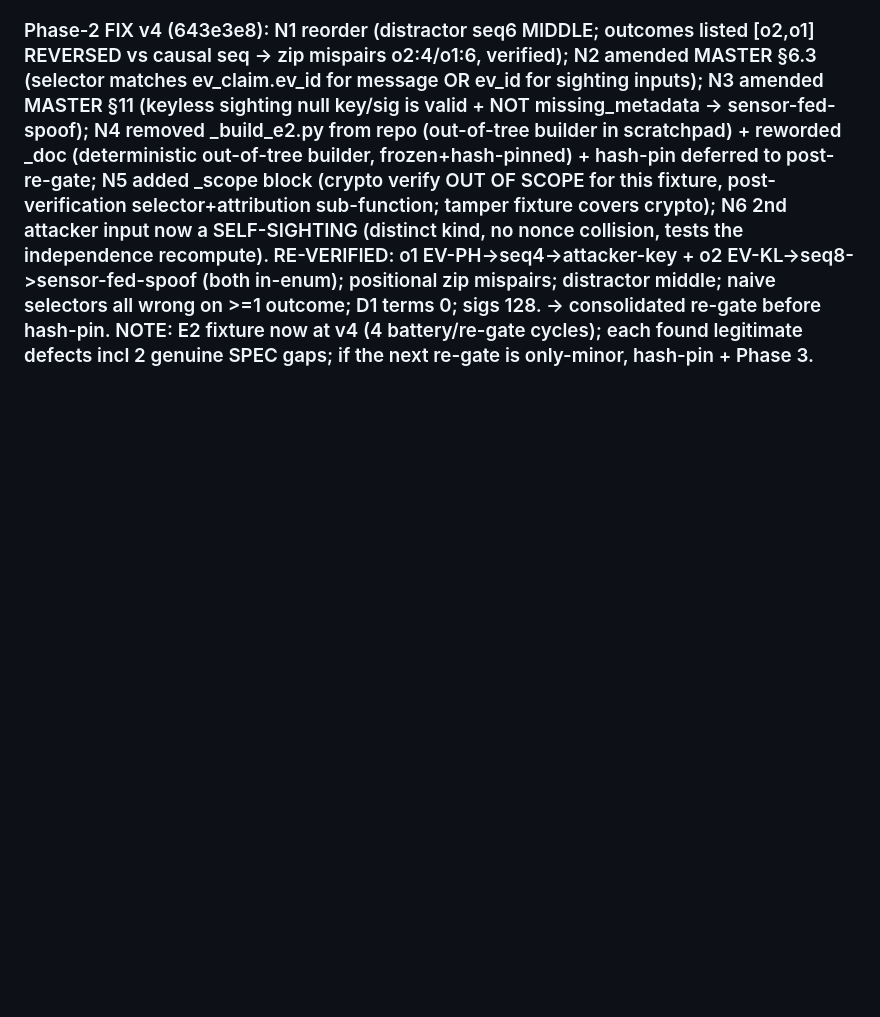
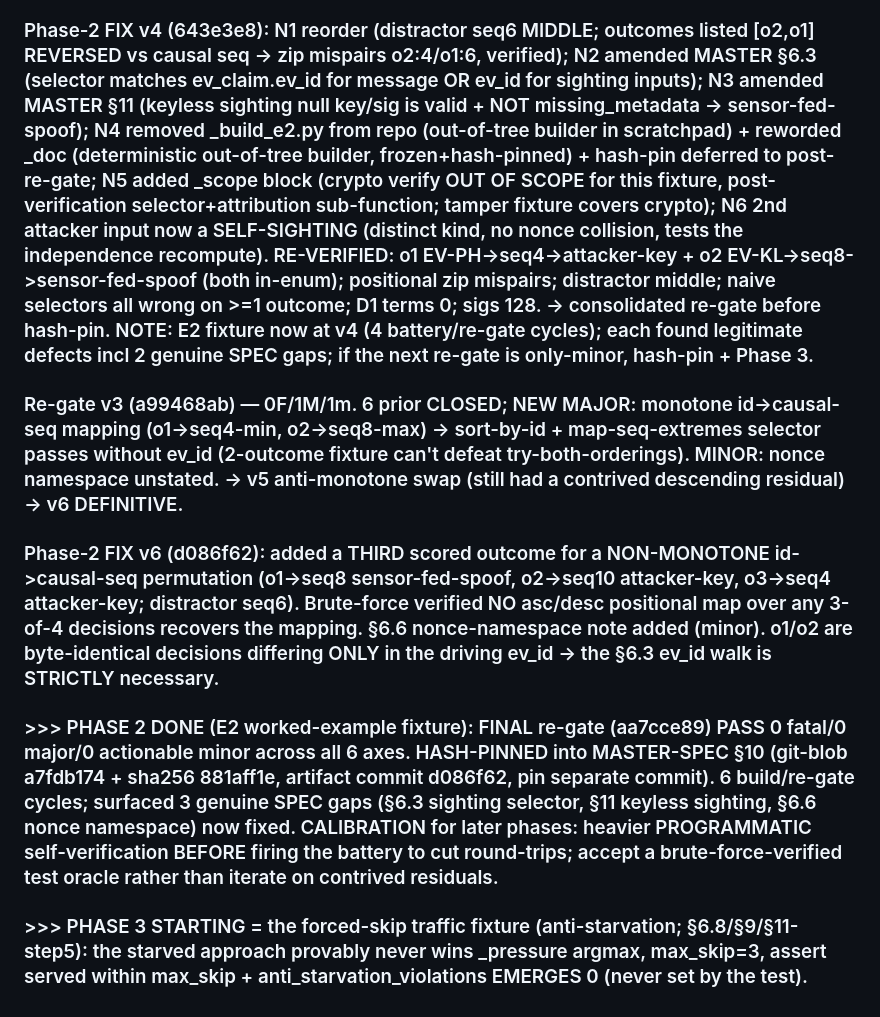
Before and after one commit to ebenezer-isaac/edge-traffic-negotiator, a Markdown page: specs/001-edge-negotiator/_hardening-log.md, the part around the change. Drawn GitHub-style; blank space fills up the shorter version.

Commit message:
build(phase-2): PASS + hash-pin E2 fixture into §10 gate
Final re-gate: PASS (0 fatal / 0 major / 0 actionable minor) across all 6
axes. The ev_id causal walk is provably necessary (o1/o2 are byte-identical
decisions differing only in the driving ev_id). Phase 2 DONE.

Hash-pinned e2_worked_example.json into MASTER-SPEC §10 (separate commit
after artifact commit d086f62):
  git-blob-id a7fdb1742bbca000ed14bdebc2ee01a7e45b7ad2
  sha256      881aff1e702ba5e91aeb45f8d37be69249dc93a17eb3bf942481d27d90f3aae4

Phase 2 took 6 build/re-gate cycles but surfaced + fixed 3 genuine SPEC gaps
(§6.3 sighting causal selector, §11 keyless sighting, §6.6 nonce namespace)
without which the sensor-fed-spoof origin could not function. Calibration for
later phases: heavier programmatic self-verification before each battery.

Next: Phase 3 = forced-skip traffic fixture (anti-starvation, §6.8).

```diff
--- a/specs/001-edge-negotiator/_hardening-log.md
+++ b/specs/001-edge-negotiator/_hardening-log.md
@@ -439,3 +439,7 @@ Self-caught pre-battery: invalid YAML (`;` inline separators) FIXED; 4 broken st
 ## PHASE 2 REDESIGN (all 3 agents' fatal+major + minors): REWROTE the fixture as 2 SCORED outcomes (o1 EV-PH->attacker-key seq5; o2 EV-REAL->corroborated seq8) + a DISTRACTOR decision (seq10, latest, fewest-inputs, no outcome) + a MULTI-INPUT attacker decision (seq5 = 2x att-fpr, indep count still 0); NEUTRALIZED/pushed t (msg logical t 100-104, decision sim t 150, outcome detection t 160 AFTER all decisions); "verdict"->"expected result" (D1 FATAL closed, grep 0); rationale adds the signed-key-count==1-not-keyless clause + origin-class-independence note; _consume documents loader ignores _-prefixed keys + hold `expected` out-of-band; replaced naive_wrong_pick with a _discrimination block enumerating 9 defeated shortcuts. PROGRAMMATICALLY VERIFIED: ev_id selector gives o1->seq5->attacker-key + o2->seq8->corroborated (both = expected); EVERY naive selector (latest/earliest/fewest-inputs/t-window-latest/t-exact) is WRONG on >=1 outcome; D1 terms all 0. Kills logic F1/F2/F3/M1 + schema F(verdict)/M(recency). -> full 3-agent re-gate (material redesign) before hash-pin.
 ### Re-gate v2 consolidated (a8b18aa8) — 6 prior CLOSED, 4 NEW (FATAL 0, MAJOR 4, MINOR 2). N1 positional-pairing fake-green (outcomes same order as causal decisions, distractor last -> zip/drop-last passes without ev_id walk); N2 SPEC GAP §6.3 selector only covers message->ev_claim, o2's keyless sighting-driven decision unresolvable -> UNKNOWN; N3 SPEC GAP §11 keyless sighting (null key/sig) unsanctioned + collides with missing_metadata; N4 committed _build_e2.py regenerates the "frozen" fixture byte-identically + not hash-pinned + "hand-authored" false; N5 placeholder sigs -> verify-first pipeline UNKNOWN (crypto scope unstated); N6 seq2/seq3 B5-nonce collision (same ev_id/approach/claimer). VERDICT: does not pass (4 major).
 ### Phase-2 FIX v4 (643e3e8): N1 reorder (distractor seq6 MIDDLE; outcomes listed [o2,o1] REVERSED vs causal seq -> zip mispairs o2:4/o1:6, verified); N2 amended MASTER §6.3 (selector matches ev_claim.ev_id for message OR ev_id for sighting inputs); N3 amended MASTER §11 (keyless sighting null key/sig is valid + NOT missing_metadata -> sensor-fed-spoof); N4 removed _build_e2.py from repo (out-of-tree builder in scratchpad) + reworded _doc (deterministic out-of-tree builder, frozen+hash-pinned) + hash-pin deferred to post-re-gate; N5 added _scope block (crypto verify OUT OF SCOPE for this fixture, post-verification selector+attribution sub-function; tamper fixture covers crypto); N6 2nd attacker input now a SELF-SIGHTING (distinct kind, no nonce collision, tests the independence recompute). RE-VERIFIED: o1 EV-PH->seq4->attacker-key + o2 EV-KL->seq8->sensor-fed-spoof (both in-enum); positional zip mispairs; distractor middle; naive selectors all wrong on >=1 outcome; D1 terms 0; sigs 128. -> consolidated re-gate before hash-pin. NOTE: E2 fixture now at v4 (4 battery/re-gate cycles); each found legitimate defects incl 2 genuine SPEC gaps; if the next re-gate is only-minor, hash-pin + Phase 3.
+### Re-gate v3 (a99468ab) — 0F/1M/1m. 6 prior CLOSED; NEW MAJOR: monotone id->causal-seq mapping (o1->seq4-min, o2->seq8-max) -> sort-by-id + map-seq-extremes selector passes without ev_id (2-outcome fixture can't defeat try-both-orderings). MINOR: nonce namespace unstated. -> v5 anti-monotone swap (still had a contrived descending residual) -> v6 DEFINITIVE.
+### Phase-2 FIX v6 (d086f62): added a THIRD scored outcome for a NON-MONOTONE id->causal-seq permutation (o1->seq8 sensor-fed-spoof, o2->seq10 attacker-key, o3->seq4 attacker-key; distractor seq6). Brute-force verified NO asc/desc positional map over any 3-of-4 decisions recovers the mapping. §6.6 nonce-namespace note added (minor). o1/o2 are byte-identical decisions differing ONLY in the driving ev_id -> the §6.3 ev_id walk is STRICTLY necessary.
+### >>> PHASE 2 DONE (E2 worked-example fixture): FINAL re-gate (aa7cce89) PASS 0 fatal/0 major/0 actionable minor across all 6 axes. HASH-PINNED into MASTER-SPEC §10 (git-blob a7fdb174 + sha256 881aff1e, artifact commit d086f62, pin separate commit). 6 build/re-gate cycles; surfaced 3 genuine SPEC gaps (§6.3 sighting selector, §11 keyless sighting, §6.6 nonce namespace) now fixed. CALIBRATION for later phases: heavier PROGRAMMATIC self-verification BEFORE firing the battery to cut round-trips; accept a brute-force-verified test oracle rather than iterate on contrived residuals.
+### >>> PHASE 3 STARTING = the forced-skip traffic fixture (anti-starvation; §6.8/§9/§11-step5): the starved approach provably never wins _pressure argmax, max_skip=3, assert served within max_skip + anti_starvation_violations EMERGES 0 (never set by the test).
```
Also changed, not shown: specs/001-edge-negotiator/MASTER-SPEC.md (+1 -0 lines).
